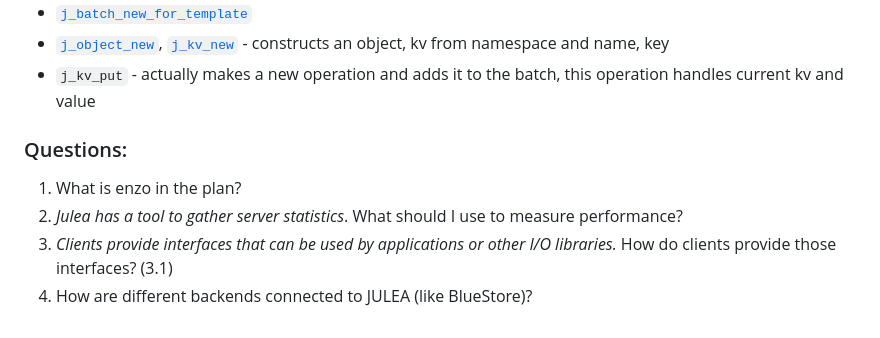
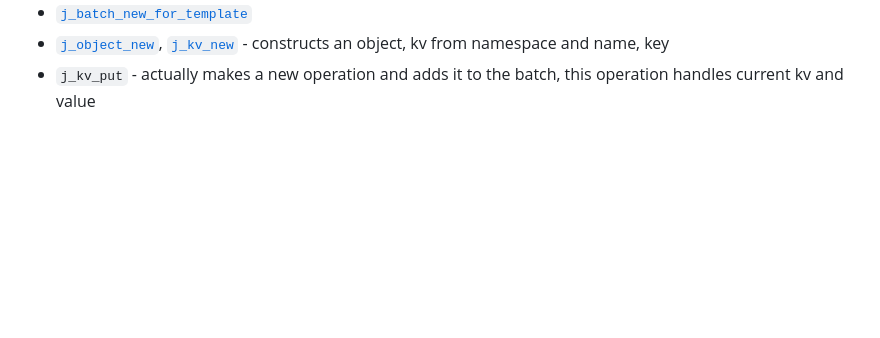
Before and after one commit to KseniyaShestakova/EPFL_internship, a Markdown page: tools.md, the part around the change. GitHub-like rendering; blank space fills up the shorter version.

Commit message:
removed questions

```diff
--- a/tools.md
+++ b/tools.md
@@ -137,9 +137,3 @@ Outputs logs and content of files in created filesystem (?)
  [`j_kv_new`](https://julea-io.github.io/julea/group__JKV.html#gabac1e064643e3f6cf9ca25f0f5c492f0) - constructs an object, kv
   from namespace and name, key
 *  `j_kv_put` - actually makes a new operation and adds it to the batch, this operation handles current kv and value
-
-### Questions:
-1. What is enzo in the plan?
-2. *Julea has a tool to gather server statistics*. What should I use to measure performance?
-3. *Clients provide interfaces that can be used by applications or other I/O libraries.* How do clients provide those interfaces? (3.1)
-4. How are different backends connected to JULEA (like BlueStore)?
```
